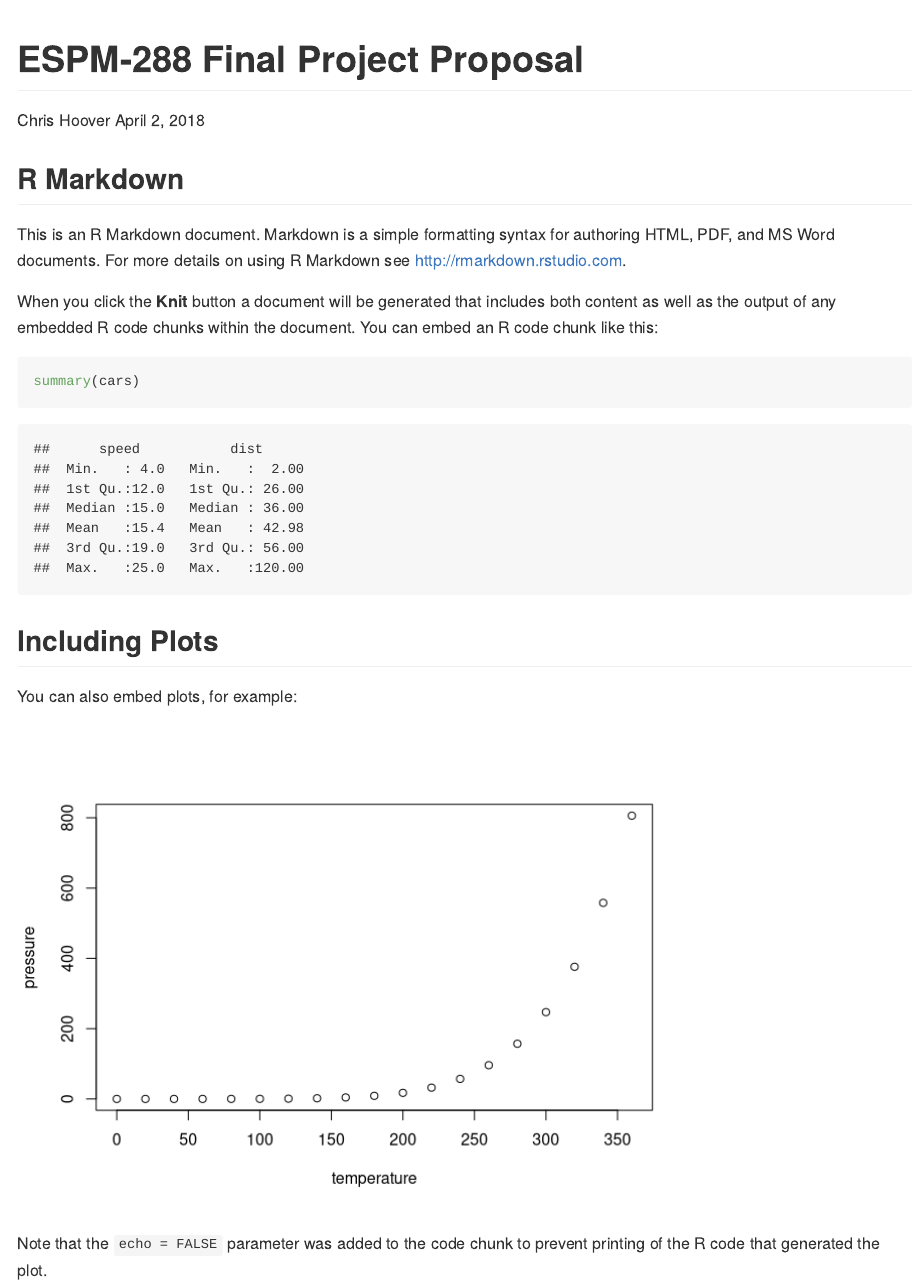
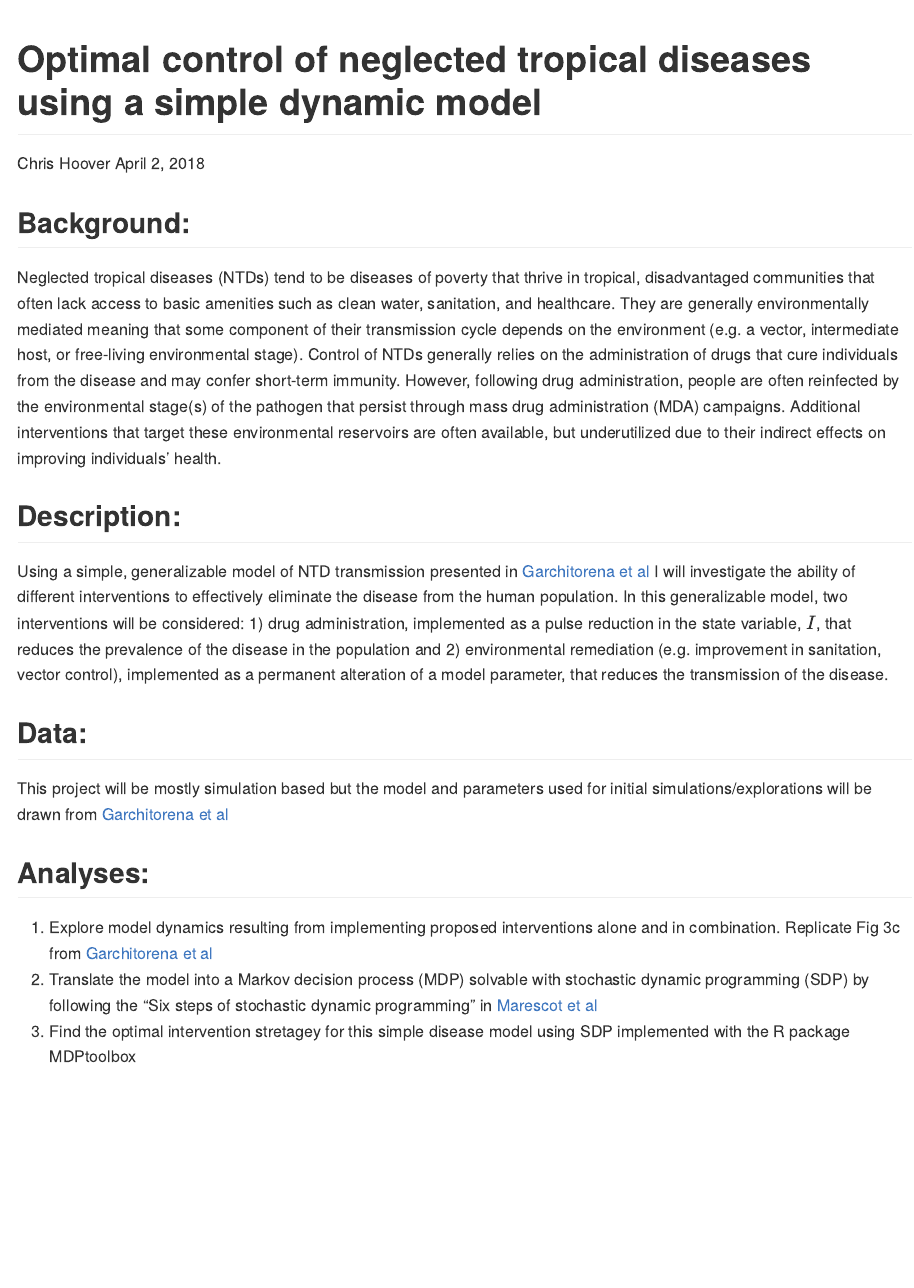
Before and after one commit to cmhoove14/chris-final-project, an R Markdown document (Proposal/proposal.Rmd): the page in a window 1100 px wide, from its top. Rendered offline with R 4.5, knitr and Pandoc, with nearby package versions.

Commit message:
Proposal first draft

````diff
--- a/Proposal/proposal.Rmd
+++ b/Proposal/proposal.Rmd
@@ -1,30 +1,25 @@
 ---
-title: "ESPM-288 Final Project Proposal"
+title: "Optimal control of neglected tropical diseases using a simple dynamic model"
 author: "Chris Hoover"
 date: "April 2, 2018"
 output: github_document
 ---
 
 ```{r setup, include=FALSE}
-knitr::opts_chunk$set(echo = TRUE)
+knitr::opts_chunk$set(echo = TRUE, warning = FALSE, message = FALSE)
 ```
 
-## R Markdown
+## Background:
+Neglected tropical diseases (NTDs) tend to be diseases of poverty that thrive in tropical, disadvantaged communities that often lack access to basic amenities such as clean water, sanitation, and healthcare. They are generally environmentally mediated meaning that some component of their transmission cycle depends on the environment (e.g. a vector, intermediate host, or free-living environmental stage). Control of NTDs generally relies on the administration of drugs that cure individuals from the disease and may confer short-term immunity. However, following drug administration, people are often reinfected by the environmental stage(s) of the pathogen that persist through mass drug administration (MDA) campaigns. Additional interventions that target these environmental reservoirs are often available, but underutilized due to their indirect effects on improving individuals' health.
 
-This is an R Markdown document. Markdown is a simple formatting syntax for authoring HTML, PDF, and MS Word documents. For more details on using R Markdown see <http://rmarkdown.rstudio.com>.
+## Description:
+Using a simple, generalizable model of NTD transmission presented in [Garchitorena et al](http://rstb.royalsocietypublishing.org/content/372/1722/20160128) I will investigate the ability of different interventions to effectively eliminate the disease from the human population. In this generalizable model, two interventions will be considered: 1) drug administration, implemented as a pulse reduction in the state variable, $I$, that reduces the prevalence of the disease in the population and 2) environmental remediation (e.g. improvement in sanitation, vector control), implemented as a permanent alteration of a model parameter, that reduces the transmission of the disease.
 
-When you click the **Knit** button a document will be generated that includes both content as well as the output of any embedded R code chunks within the document. You can embed an R code chunk like this:
+## Data:
+This project will be mostly simulation based but the model and parameters used for initial simulations/explorations will be drawn from [Garchitorena et al](http://rstb.royalsocietypublishing.org/content/372/1722/20160128)
 
-```{r cars}
-summary(cars)
-```
-
-## Including Plots
-
-You can also embed plots, for example:
-
-```{r pressure, echo=FALSE}
-plot(pressure)
-```
-
-Note that the `echo = FALSE` parameter was added to the code chunk to prevent printing of the R code that generated the plot.
+## Analyses:
+1) Explore model dynamics resulting from implementing proposed interventions alone and in combination. Replicate Fig 3c from [Garchitorena et al](http://rstb.royalsocietypublishing.org/content/372/1722/20160128)
+2) Translate the model into a Markov decision process (MDP) solvable with stochastic dynamic programming (SDP) by following the "Six steps of stochastic dynamic programming" in [Marescot et al](https://besjournals.onlinelibrary.wiley.com/doi/full/10.1111/2041-210X.12082)
+3) Find the optimal intervention stretagey for this simple disease model using SDP implemented with the R package MDPtoolbox
+3)
````
Also changed, not shown: Proposal/proposal.md (added).
